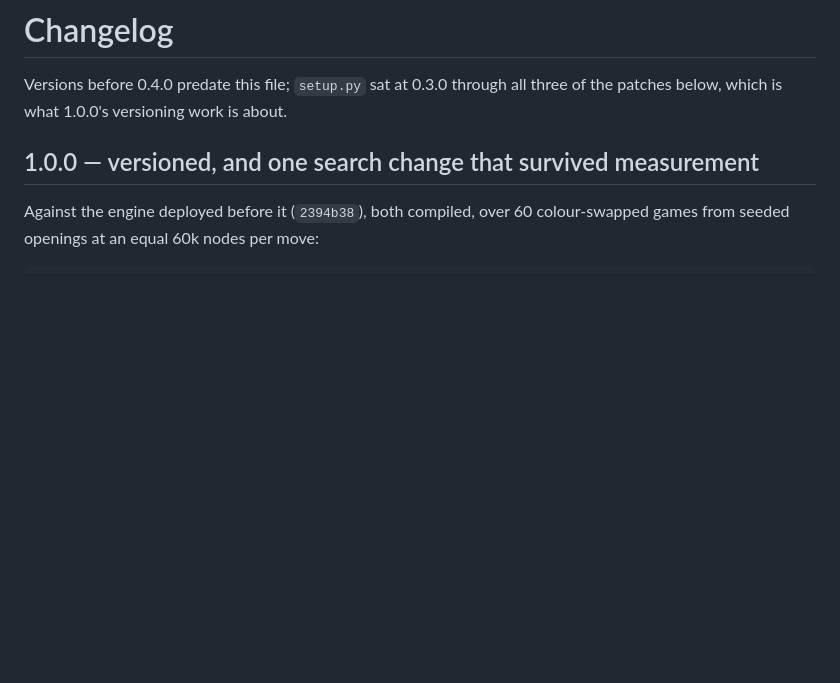
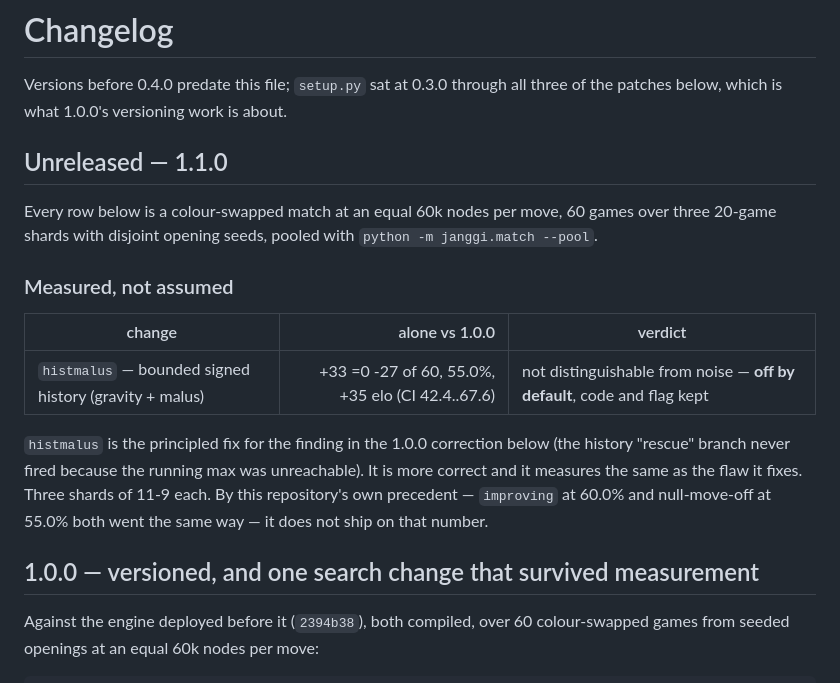
Before and after one commit to g23252a-svg/janggi-engine, a Markdown page: CHANGELOG.md, the part around the change. Drawn GitHub-style; blank space fills up the shorter version.

Commit message:
Record the histmalus verdict: 55.0% of 60, off by default
Three shards of exactly 11-9. By the repository's own precedent for 55-60%
results that do not clear the interval, it stays off; the code and flag stay
because it is the correct form of the table and the likely base for a
continuation-history attempt.

Co-Authored-By: Claude Fable 5.1 <noreply@anthropic.com>
Claude-Session: https://claude.ai/code/session_0198QSMozzK4UExKHiC5nK8A

```diff
--- a/CHANGELOG.md
+++ b/CHANGELOG.md
@@ -2,6 +2,25 @@
 
 Versions before 0.4.0 predate this file; `setup.py` sat at 0.3.0 through all
 three of the patches below, which is what 1.0.0's versioning work is about.
+
+## Unreleased — 1.1.0
+
+Every row below is a colour-swapped match at an equal 60k nodes per move,
+60 games over three 20-game shards with disjoint opening seeds, pooled with
+`python -m janggi.match --pool`.
+
+### Measured, not assumed
+
+| change | alone vs 1.0.0 | verdict |
+| --- | ---: | --- |
+| `histmalus` — bounded signed history (gravity + malus) | +33 =0 -27 of 60, 55.0%, +35 elo (CI 42.4..67.6) | not distinguishable from noise — **off by default**, code and flag kept |
+
+`histmalus` is the principled fix for the finding in the 1.0.0 correction below
+(the history "rescue" branch never fired because the running max was
+unreachable). It is more correct and it measures the same as the flaw it fixes.
+Three shards of 11-9 each. By this repository's own precedent — `improving`
+at 60.0% and null-move-off at 55.0% both went the same way — it does not ship
+on that number.
 
 ## 1.0.0 — versioned, and one search change that survived measurement
 
```
